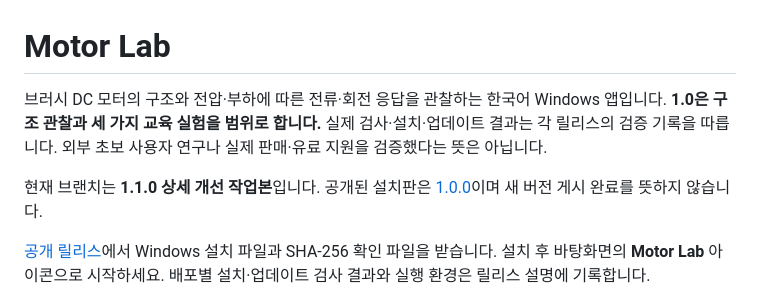
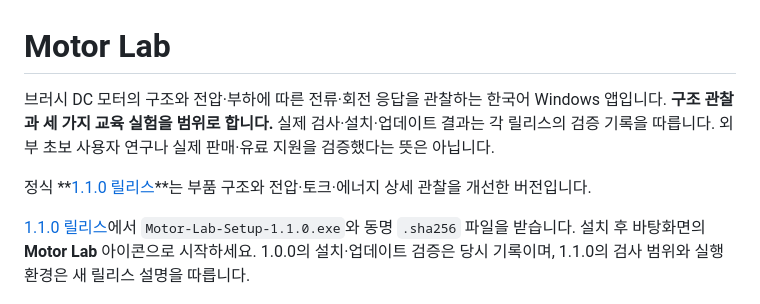
Before and after one commit to Ulsancl/motor-lab, a Markdown page: README.md, the part around the change. GitHub-like rendering.

Commit message:
Publish Motor Lab 1.1.0 release instructions [skip ci]

```diff
--- a/README.md
+++ b/README.md
@@ -1,10 +1,10 @@
 # Motor Lab
 
-브러시 DC 모터의 구조와 전압·부하에 따른 전류·회전 응답을 관찰하는 한국어 Windows 앱입니다. **1.0은 구조 관찰과 세 가지 교육 실험을 범위로 합니다.** 실제 검사·설치·업데이트 결과는 각 릴리스의 검증 기록을 따릅니다. 외부 초보 사용자 연구나 실제 판매·유료 지원을 검증했다는 뜻은 아닙니다.
+브러시 DC 모터의 구조와 전압·부하에 따른 전류·회전 응답을 관찰하는 한국어 Windows 앱입니다. **구조 관찰과 세 가지 교육 실험을 범위로 합니다.** 실제 검사·설치·업데이트 결과는 각 릴리스의 검증 기록을 따릅니다. 외부 초보 사용자 연구나 실제 판매·유료 지원을 검증했다는 뜻은 아닙니다.
 
-현재 브랜치는 **1.1.0 상세 개선 작업본**입니다. 공개된 설치판은 [1.0.0](https://github.com/Ulsancl/motor-lab/releases/tag/v1.0.0)이며 새 버전 게시 완료를 뜻하지 않습니다.
+정식 **[1.1.0 릴리스](https://github.com/Ulsancl/motor-lab/releases/tag/v1.1.0)**는 부품 구조와 전압·토크·에너지 상세 관찰을 개선한 버전입니다.
 
-[공개 릴리스](https://github.com/Ulsancl/motor-lab/releases)에서 Windows 설치 파일과 SHA-256 확인 파일을 받습니다. 설치 후 바탕화면의 **Motor Lab** 아이콘으로 시작하세요. 배포별 설치·업데이트 검사 결과와 실행 환경은 릴리스 설명에 기록합니다.
+[1.1.0 릴리스](https://github.com/Ulsancl/motor-lab/releases/tag/v1.1.0)에서 `Motor-Lab-Setup-1.1.0.exe`와 동명 `.sha256` 파일을 받습니다. 설치 후 바탕화면의 **Motor Lab** 아이콘으로 시작하세요. 1.0.0의 설치·업데이트 검증은 당시 기록이며, 1.1.0의 검사 범위와 실행 환경은 새 릴리스 설명을 따릅니다.
 
 ![Motor Lab의 절개 구조와 전류·회전 관찰 화면](docs/assets/motor-lab.png)
 
```
